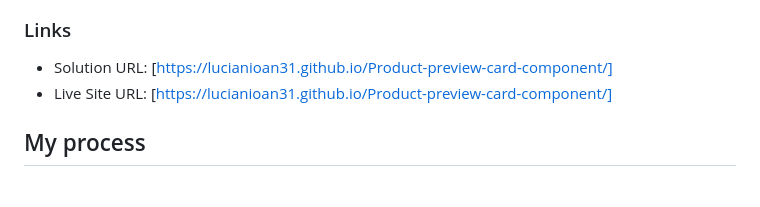
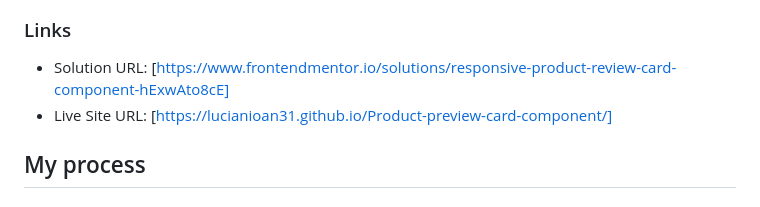
Before and after one commit to LucianIoan31/Product-preview-card-component, a Markdown page: README.md, the part around the change. GitHub-like rendering.

```diff
--- a/README.md
+++ b/README.md
@@ -32,7 +32,7 @@ This is a solution to the [Profile card component challenge on Frontend Mentor](
 
 ### Links
 
-- Solution URL: [https://lucianioan31.github.io/Product-preview-card-component/]
+- Solution URL: [https://www.frontendmentor.io/solutions/responsive-product-review-card-component-hExwAto8cE]
 - Live Site URL: [https://lucianioan31.github.io/Product-preview-card-component/]
 
 ## My process
```
